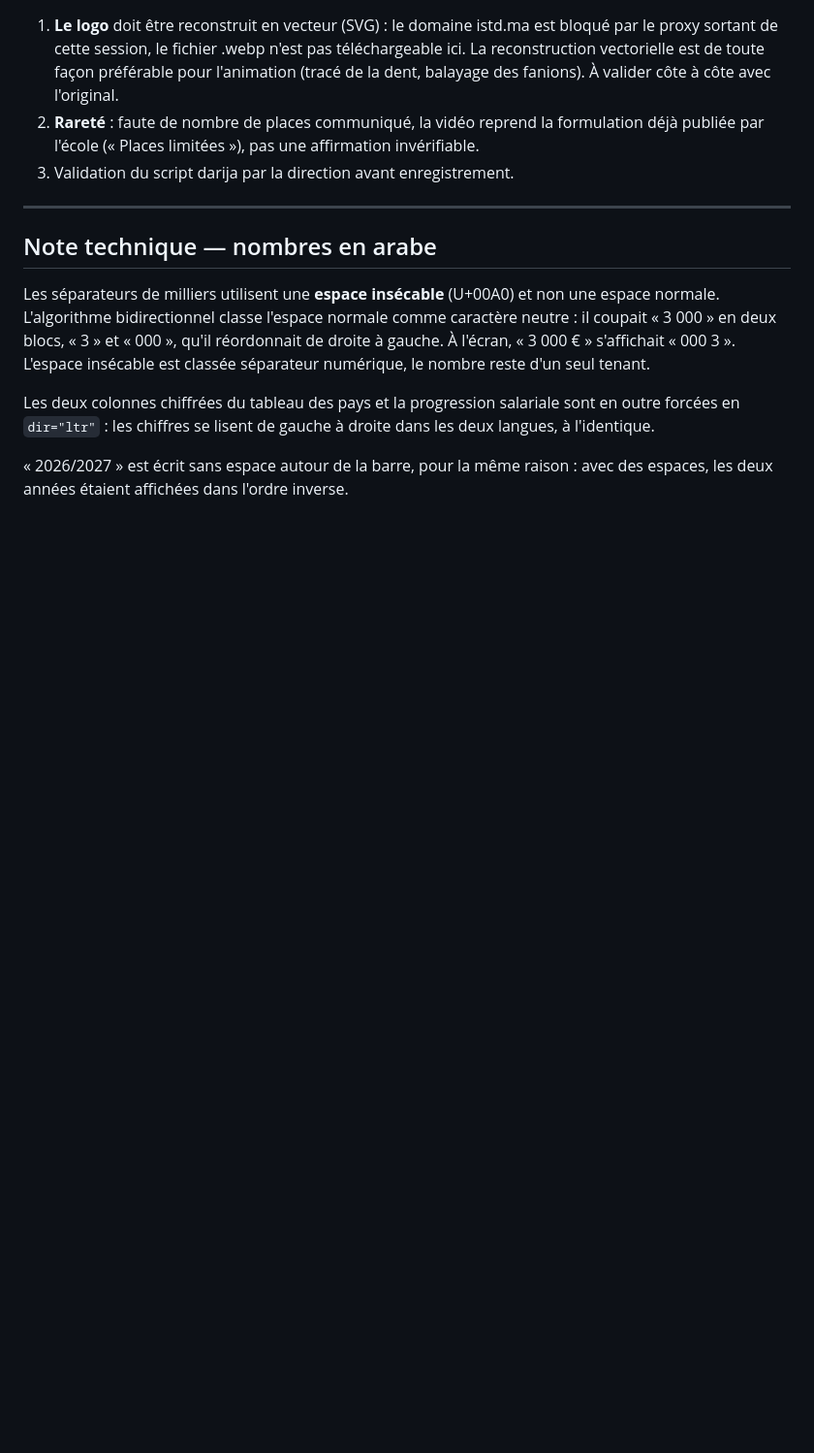
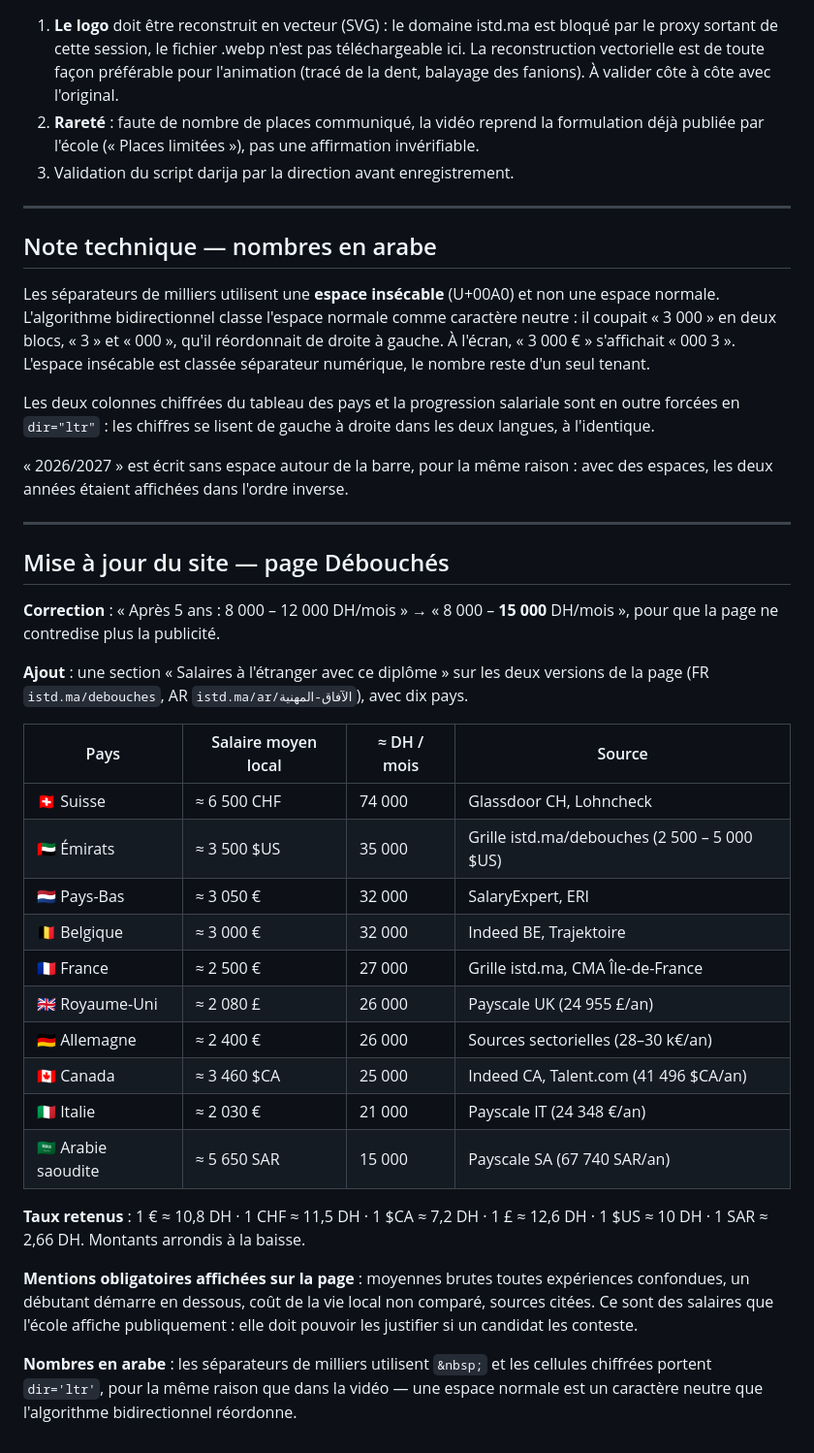
Before and after one commit to chanhgn/guyenne-marketing.com, a Markdown page: brief/istd-script-reel-v1.md, the part around the change. Shown at 97% size. Drawn GitHub-style; blank space fills up the shorter version.

Commit message:
Documente la mise a jour de la page Debouches sur istd.ma
Salaire apres 5 ans porte a 15 000 DH pour ne plus contredire la
publicite, et ajout d'un tableau de dix pays avec salaires moyens
convertis en dirhams, sur les versions francaise et arabe.

Sources, taux de conversion et mentions obligatoires consignes dans le
brief. En arabe, separateurs insecables et cellules chiffrees en
dir=ltr, meme correctif bidirectionnel que dans la video.

Co-Authored-By: Claude Opus 5 <noreply@anthropic.com>
Claude-Session: https://claude.ai/code/session_019rR8PDprqzkSqhURCReUSa

```diff
--- a/brief/istd-script-reel-v1.md
+++ b/brief/istd-script-reel-v1.md
@@ -340,3 +340,38 @@ deux langues, à l'identique.
 
 « 2026/2027 » est écrit sans espace autour de la barre, pour la même raison : avec
 des espaces, les deux années étaient affichées dans l'ordre inverse.
+
+---
+
+## Mise à jour du site — page Débouchés
+
+**Correction** : « Après 5 ans : 8 000 – 12 000 DH/mois » → « 8 000 – **15 000** DH/mois »,
+pour que la page ne contredise plus la publicité.
+
+**Ajout** : une section « Salaires à l'étranger avec ce diplôme » sur les deux versions
+de la page (FR `istd.ma/debouches`, AR `istd.ma/ar/الآفاق-المهنية`), avec dix pays.
+
+| Pays | Salaire moyen local | ≈ DH / mois | Source |
+|---|---|---|---|
+| 🇨🇭 Suisse | ≈ 6 500 CHF | 74 000 | Glassdoor CH, Lohncheck |
+| 🇦🇪 Émirats | ≈ 3 500 $US | 35 000 | Grille istd.ma/debouches (2 500 – 5 000 $US) |
+| 🇳🇱 Pays-Bas | ≈ 3 050 € | 32 000 | SalaryExpert, ERI |
+| 🇧🇪 Belgique | ≈ 3 000 € | 32 000 | Indeed BE, Trajektoire |
+| 🇫🇷 France | ≈ 2 500 € | 27 000 | Grille istd.ma, CMA Île-de-France |
+| 🇬🇧 Royaume-Uni | ≈ 2 080 £ | 26 000 | Payscale UK (24 955 £/an) |
+| 🇩🇪 Allemagne | ≈ 2 400 € | 26 000 | Sources sectorielles (28–30 k€/an) |
+| 🇨🇦 Canada | ≈ 3 460 $CA | 25 000 | Indeed CA, Talent.com (41 496 $CA/an) |
+| 🇮🇹 Italie | ≈ 2 030 € | 21 000 | Payscale IT (24 348 €/an) |
+| 🇸🇦 Arabie saoudite | ≈ 5 650 SAR | 15 000 | Payscale SA (67 740 SAR/an) |
+
+**Taux retenus** : 1 € ≈ 10,8 DH · 1 CHF ≈ 11,5 DH · 1 $CA ≈ 7,2 DH · 1 £ ≈ 12,6 DH ·
+1 $US ≈ 10 DH · 1 SAR ≈ 2,66 DH. Montants arrondis à la baisse.
+
+**Mentions obligatoires affichées sur la page** : moyennes brutes toutes expériences
+confondues, un débutant démarre en dessous, coût de la vie local non comparé, sources
+citées. Ce sont des salaires que l'école affiche publiquement : elle doit pouvoir les
+justifier si un candidat les conteste.
+
+**Nombres en arabe** : les séparateurs de milliers utilisent `&nbsp;` et les cellules
+chiffrées portent `dir='ltr'`, pour la même raison que dans la vidéo — une espace
+normale est un caractère neutre que l'algorithme bidirectionnel réordonne.
```
